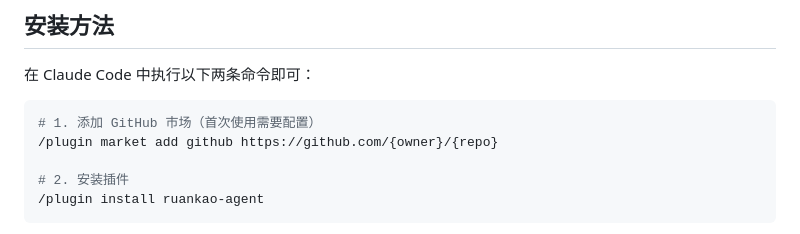
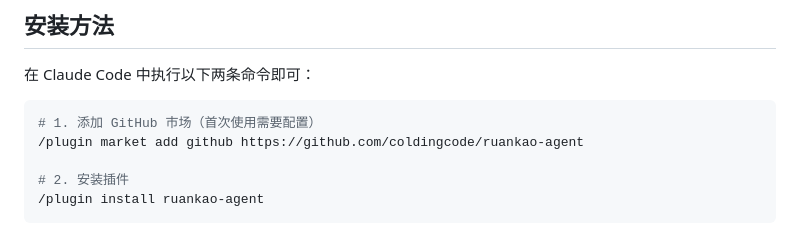
Before and after one commit to coldingcode/ruankao-agent, a Markdown page: README.md, the part around the change. Drawn GitHub-style.

````diff
--- a/README.md
+++ b/README.md
@@ -53,7 +53,7 @@ ruankao-agent/
 
 ```bash
 # 1. 添加 GitHub 市场（首次使用需要配置）
-/plugin market add github https://github.com/{owner}/{repo}
+/plugin market add github https://github.com/coldingcode/ruankao-agent
 
 # 2. 安装插件
 /plugin install ruankao-agent
````
